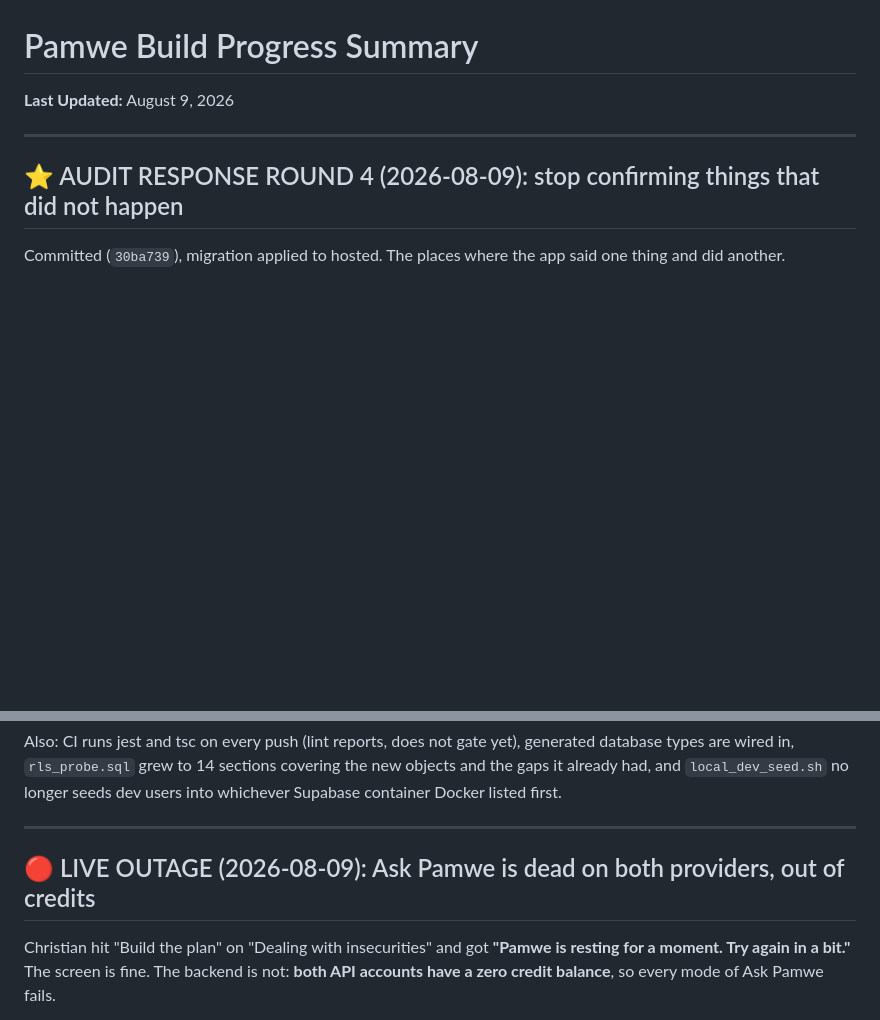
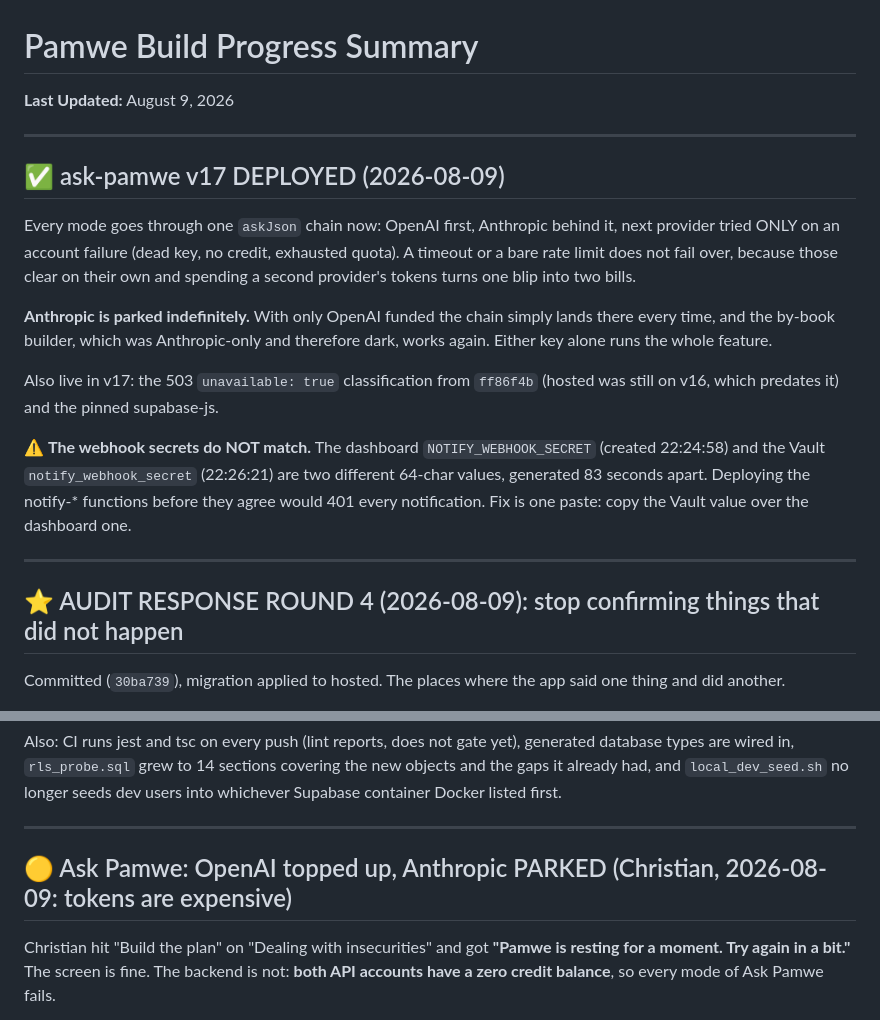
Before and after one commit to ChristianMangwanda/Pamwe, a Markdown page: progress.md, 2 parts joined by grey strips. GitHub-like rendering; blank space fills up the shorter version.

Commit message:
Deploy ask-pamwe v17, and record that the webhook secrets disagree
Co-Authored-By: Claude Fable 5 <noreply@anthropic.com>

```diff
--- a/progress.md
+++ b/progress.md
@@ -1,6 +1,29 @@
 # Pamwe Build Progress Summary
 
 **Last Updated:** August 9, 2026
+
+---
+
+## ✅ ask-pamwe v17 DEPLOYED (2026-08-09)
+
+Every mode goes through one `askJson` chain now: OpenAI first, Anthropic behind
+it, next provider tried ONLY on an account failure (dead key, no credit,
+exhausted quota). A timeout or a bare rate limit does not fail over, because
+those clear on their own and spending a second provider's tokens turns one blip
+into two bills.
+
+**Anthropic is parked indefinitely.** With only OpenAI funded the chain simply
+lands there every time, and the by-book builder, which was Anthropic-only and
+therefore dark, works again. Either key alone runs the whole feature.
+
+Also live in v17: the 503 `unavailable: true` classification from `ff86f4b`
+(hosted was still on v16, which predates it) and the pinned supabase-js.
+
+⚠️ **The webhook secrets do NOT match.** The dashboard `NOTIFY_WEBHOOK_SECRET`
+(created 22:24:58) and the Vault `notify_webhook_secret` (22:26:21) are two
+different 64-char values, generated 83 seconds apart. Deploying the notify-*
+functions before they agree would 401 every notification. Fix is one paste:
+copy the Vault value over the dashboard one.
 
 ---
 
@@ -151,7 +174,7 @@ longer seeds dev users into whichever Supabase container Docker listed first.
 
 ---
 
-## 🔴 LIVE OUTAGE (2026-08-09): Ask Pamwe is dead on both providers, out of credits
+## 🟡 Ask Pamwe: OpenAI topped up, Anthropic PARKED (Christian, 2026-08-09: tokens are expensive)
 
 Christian hit "Build the plan" on "Dealing with insecurities" and got **"Pamwe is
 resting for a moment. Try again in a bit."** The screen is fine. The backend is
```
